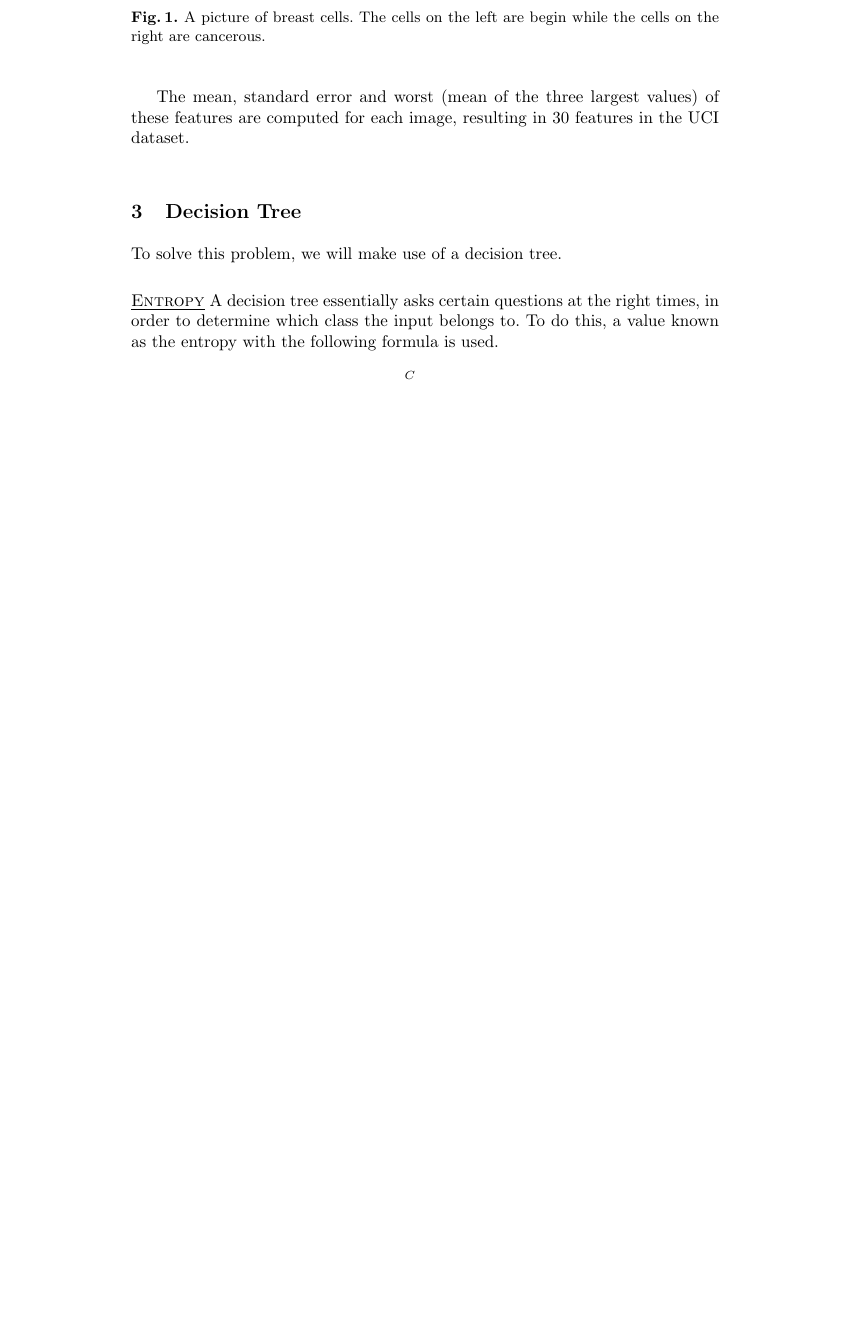
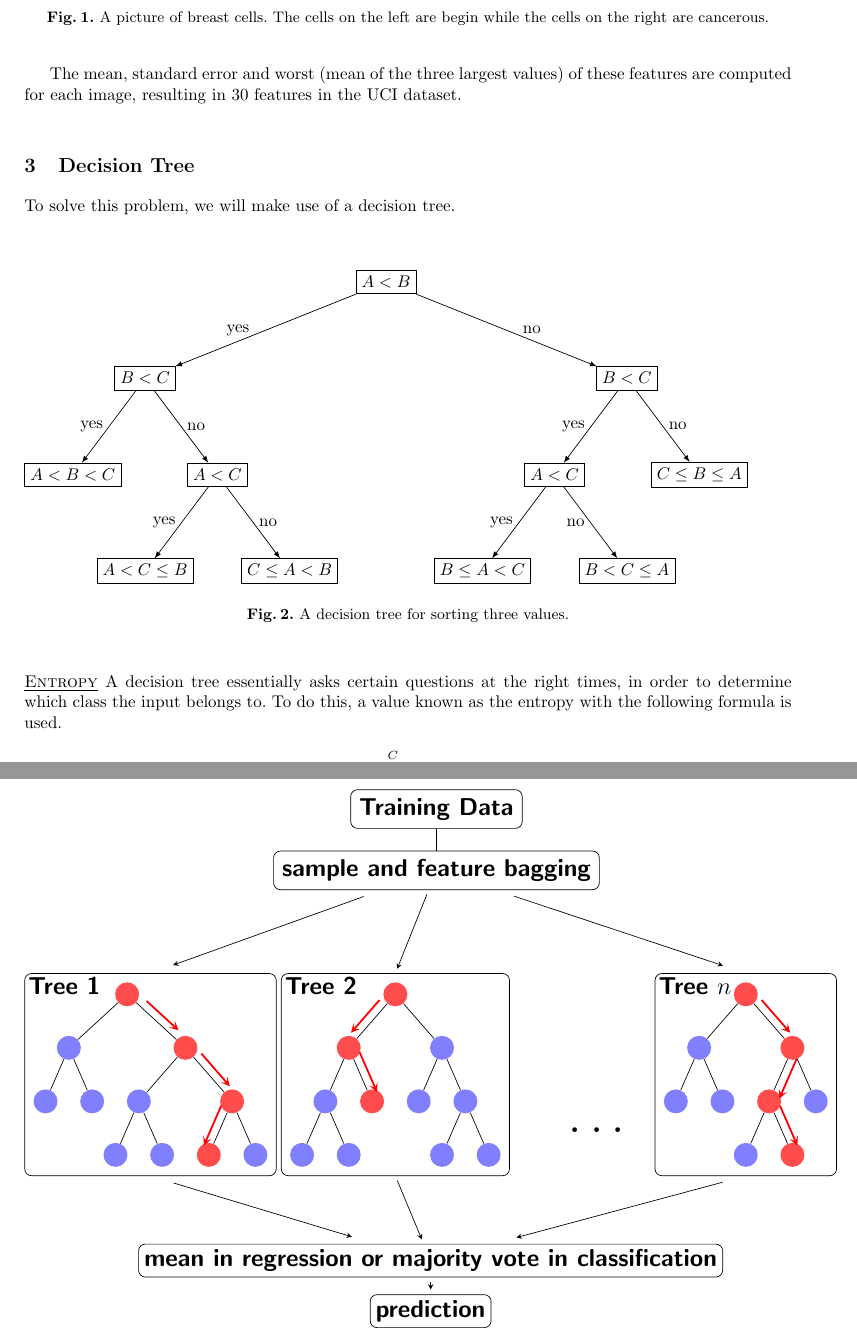
Before and after one commit to jedlimlx/CS5132CancerDiagnosis, a LaTeX paper (TeX/main.tex, which reads TeX/fig/decision_tree.tex, TeX/fig/random_forest.tex): part of page 2 of 5 before the commit and two parts of pages 2 and 4 of 5 after it, the two joined at a grey line, cut so that both start at the same text, the shorter picture padded with empty space. Compiled offline with pdfLaTeX.

Commit message:
added figs & formatted report

```diff
--- /dev/null
+++ b/TeX/fig/decision_tree.tex
@@ -0,0 +1,51 @@
+\begin{figure}[h!]
+\begin{tikzpicture}[edge from parent/.style={draw,-latex},
+level distance=2cm,
+level 1/.style={sibling distance=10cm},
+level 2/.style={sibling distance=3cm}]
+\tikzstyle{every node}=[rectangle,draw]
+\node (Root) {$A < B$}
+child {
+    node {$B < C$}
+    child {
+        node {$A < B < C$}
+        edge from parent node[left,draw=none] {yes}
+    }
+    child {
+        node {$A < C$}
+        child {
+            node {$A < C \leq B$}
+            edge from parent node[left,draw=none] {yes}
+        }
+        child {
+            node {$C \leq A < B$}
+            edge from parent node[right,draw=none] {no}
+        }
+        edge from parent node[right,draw=none] {no}
+    }
+    edge from parent node[left,draw=none] {yes $\;$}
+}
+child {
+    node {$B < C$}
+    child {
+        node {$A < C$}
+        child {
+            node {$B \leq A < C$}
+            edge from parent node[left,draw=none] {yes}
+        }
+        child {
+            node {$B < C \leq A$}
+            edge from parent node[left,draw=none] {no}
+        }
+        edge from parent node[left,draw=none] {yes}
+    }
+    child {
+        node {$C \leq B \leq A$}
+        edge from parent node[right,draw=none] {no}
+    }
+    edge from parent node[right,draw=none] { $\;$ no}
+};
+\end{tikzpicture}
+\caption{A decision tree for sorting three values.}
+\label{fig:sortingtree}
+\end{figure}
--- /dev/null
+++ b/TeX/fig/random_forest.tex
@@ -0,0 +1,43 @@
+
+
+\tikzset{
+  font=\Large\sffamily\bfseries,
+  red arrow/.style={
+    midway,red,sloped,fill, minimum height=3cm, single arrow, single arrow head extend=.5cm, single arrow head indent=.25cm,xscale=0.3,yscale=0.15,
+    allow upside down
+  },
+  black arrow/.style 2 args={-stealth, shorten >=#1, shorten <=#2},
+  black arrow/.default={1mm}{1mm},
+  tree box/.style={draw, rounded corners, inner sep=0.5em},
+  node box/.style={white, draw=black, text=black, rectangle, rounded corners},
+}
+
+
+\begin{centering}
+\begin{forest}
+  for tree={l sep=1.3em, s sep=1.3em, anchor=center, inner sep=0.5em, fill=blue!50, circle, where level=2{no edge}{}}
+  [
+  Training Data, node box
+  [sample and feature bagging, node box, alias=bagging, above=3em
+  [,red!70,alias=a1[[,alias=a2][]][,red!70,edge label={node[above=1ex,red arrow]{}}[[][]][,red!70,edge label={node[above=1ex,red arrow]{}}[,red!70,edge label={node[below=1ex,red arrow]{}}][,alias=a3]]]]
+  [,red!70,alias=b1[,red!70,edge label={node[below=1ex,red arrow]{}}[[,alias=b2][]][,red!70,edge label={node[above=1ex,red arrow]{}}]][[][[][,alias=b3]]]]
+  [~~$\dots$~,scale=2,no edge,fill=none,yshift=-4em]
+  [,red!70,alias=c1[[,alias=c2][]][,red!70,edge label={node[above=1ex,red arrow]{}}[,red!70,edge label={node[above=1ex,red arrow]{}}[,alias=c3][,red!70,edge label={node[above=1ex,red arrow]{}}]][,alias=c4]]]]
+  ]
+  \node[tree box, fit=(a1)(a2)(a3)](t1){};
+  \node[tree box, fit=(b1)(b2)(b3)](t2){};
+  \node[tree box, fit=(c1)(c2)(c3)(c4)](tn){};
+  \node[below right=0.3em, inner sep=0pt] at (t1.north west) {Tree 1};
+  \node[below right=0.3em, inner sep=0pt] at (t2.north west) {Tree 2};
+  \node[below right=0.3em, inner sep=0pt] at (tn.north west) {Tree $n$};
+  \path (t1.south west)--(tn.south east) node[midway,below=4em, node box] (mean) {mean in regression or majority vote in classification};
+  \node[below=1em of mean, node box] (pred) {prediction};
+  \draw[black arrow={5mm}{4mm}] (bagging) -- (t1.north);
+  \draw[black arrow] (bagging) -- (t2.north);
+  \draw[black arrow={5mm}{4mm}] (bagging) -- (tn.north);
+  \draw[black arrow={5mm}{5mm}] (t1.south) -- (mean);
+  \draw[black arrow] (t2.south) -- (mean);
+  \draw[black arrow={5mm}{5mm}] (tn.south) -- (mean);
+  \draw[black arrow] (mean) -- (pred);
+\end{forest}
+\end{centering}
--- a/TeX/main.tex
+++ b/TeX/main.tex
@@ -34,13 +34,15 @@
 \usepackage[caption=false]{subfig}
 
 \usepackage{pbox}
+\usepackage{forest}
 % \usepackage{fancybox}
 
 \usetikzlibrary{arrows,automata,positioning}
 \usetikzlibrary{patterns}
 \usetikzlibrary{pgfplots.groupplots}
+\usetikzlibrary{fit, positioning}
 \pgfplotsset{width=4cm,compat=1.16}
-%\usepackage[margin=1in,footskip=0.25in]{geometry}
+\usepackage[margin=1in,footskip=0.25in, a4paper]{geometry}
 
 \input{header}
 \input{macros}
```
Also changed, not shown: TeX/funny.tex (+7 -1 lines), TeX/random_forest.png (added).
